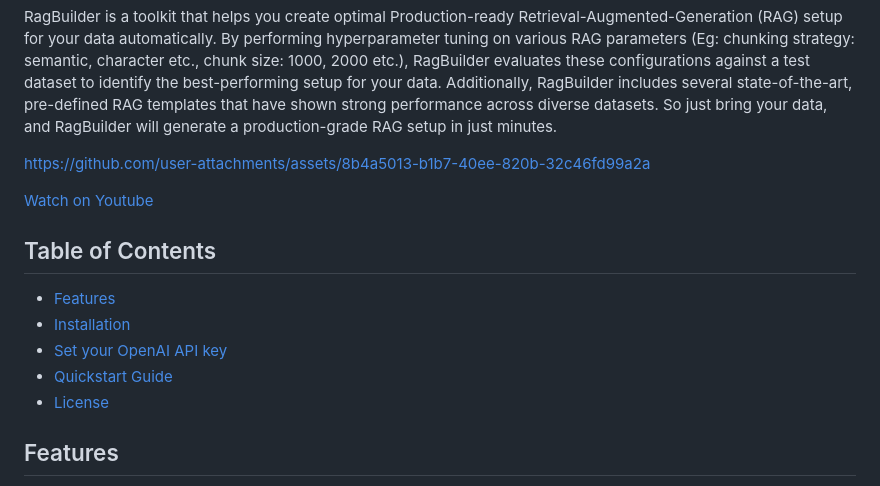
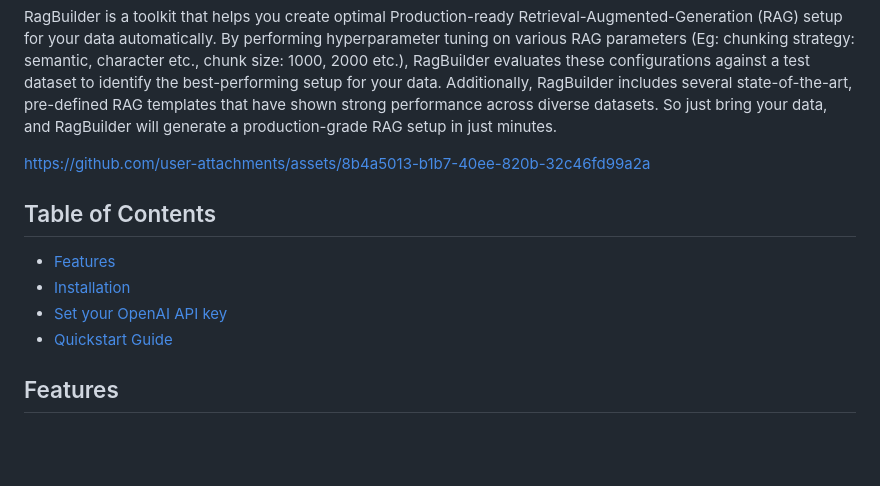
Before and after one commit to KruxAI/ragbuilder, a Markdown page: README.md, the part around the change. Rendered like a GitHub page; blank space fills up the shorter version.

```diff
--- a/README.md
+++ b/README.md
@@ -7,15 +7,12 @@ RagBuilder is a toolkit that helps you create optimal Production-ready Retrieval
 
 https://github.com/user-attachments/assets/8b4a5013-b1b7-40ee-820b-32c46fd99a2a
 
-[Watch on Youtube](https://www.youtube.com/watch?v=VZSbhTXLD9U)
-
 ## Table of Contents
 
 - [Features](#features)
 - [Installation](#installation)
 - [Set your OpenAI API key](#set-your-openai-api-key)
 - [Quickstart Guide](#quickstart-guide)
-- [License](#license)
 
 ## Features
 
```
